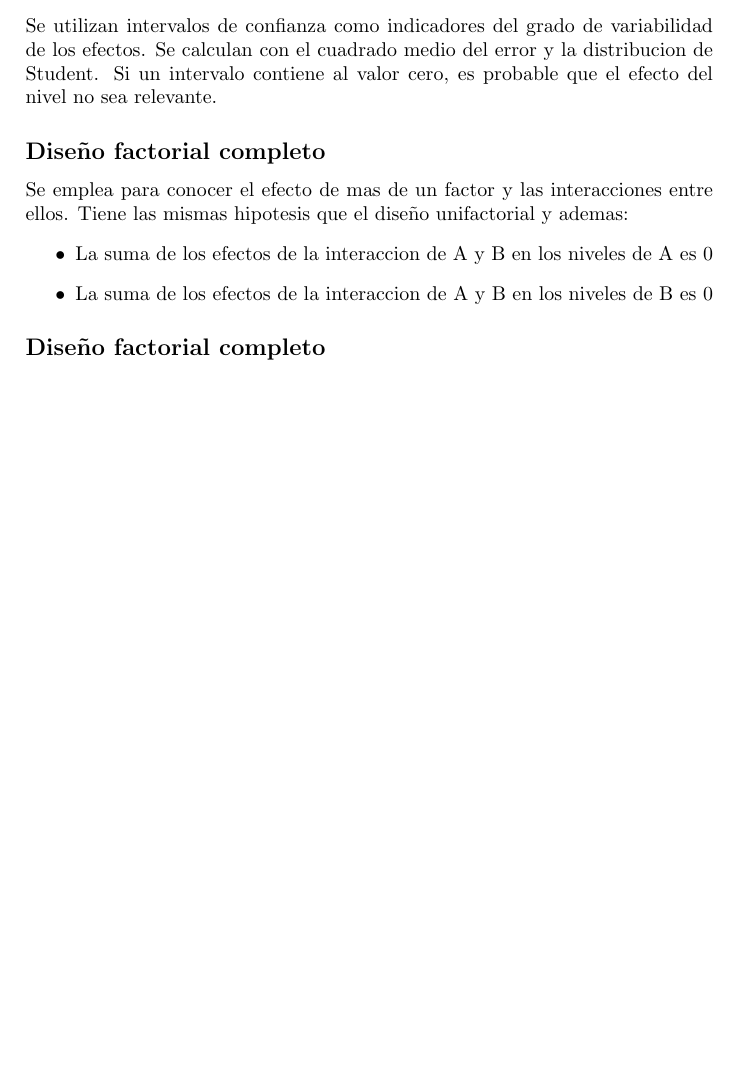
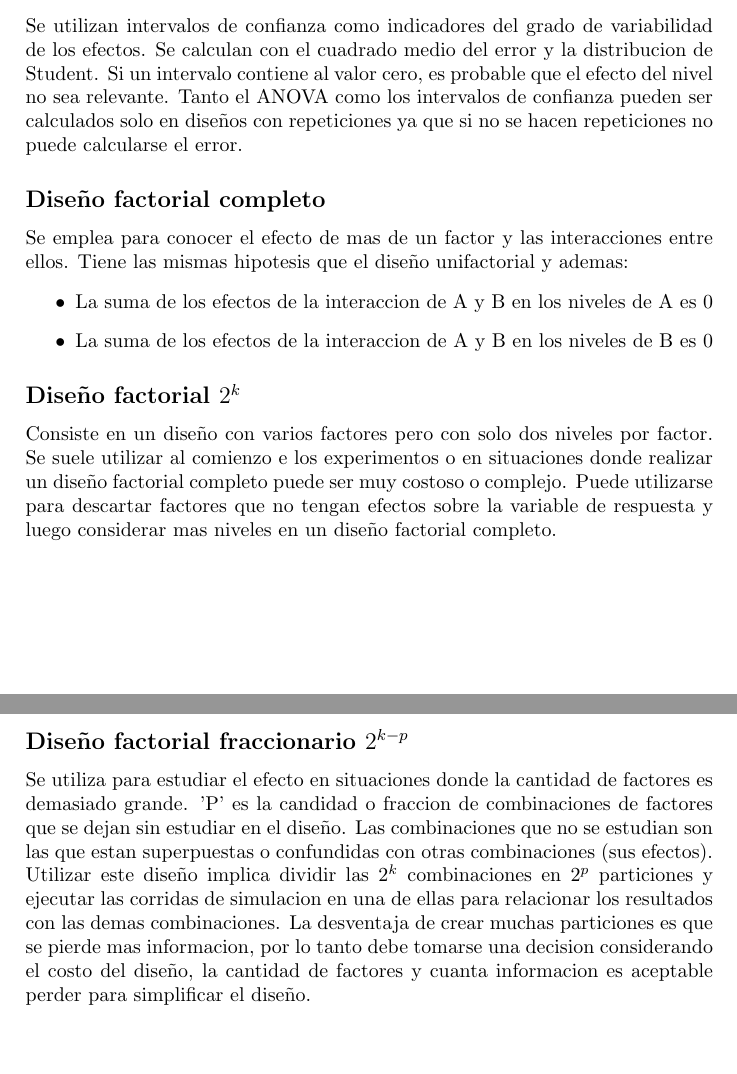
Before and after one commit to francougo/Resumen-Simulacion, a LaTeX CV (Resumen.tex): part of page 8 of 8 before the commit and two parts of pages 8 and 9 of 9 after it, the two joined at a grey line, cut so that both start at the same text, the shorter picture padded with empty space. Compiled offline with pdfLaTeX.

Commit message:
hasta 2kp falta libro

```diff
--- a/Resumen.tex
+++ b/Resumen.tex
@@ -319,6 +319,8 @@ cumple la hipotesis nula, comparandola con una tabla.
 Se utilizan intervalos de confianza como indicadores del grado de variabilidad de los efectos.
 Se calculan con el cuadrado medio del error y la distribucion de Student. Si un intervalo
 contiene al valor cero, es probable que el efecto del nivel no sea relevante.
+Tanto el ANOVA como los intervalos de confianza pueden ser calculados solo en diseños con
+repeticiones ya que si no se hacen repeticiones no puede calcularse el error.
 
 \subsection*{Diseño factorial completo}
 Se emplea para conocer el efecto de mas de un factor y las interacciones entre ellos.
@@ -328,6 +330,23 @@ Tiene las mismas hipotesis que el diseño unifactorial y ademas:
     \item La suma de los efectos de la interaccion de A y B en los niveles de B es 0
 \end{itemize}
 
-\subsection*{Diseño factorial completo}
+\subsection*{Diseño factorial $2^k$}
+Consiste en un diseño con varios factores pero con solo dos niveles por factor.
+Se suele utilizar al comienzo e los experimentos o en situaciones donde realizar un
+diseño factorial completo puede ser muy costoso o complejo. Puede utilizarse para descartar
+factores que no tengan efectos sobre la variable de respuesta y luego considerar mas niveles
+en un diseño factorial completo.
+
+\subsection*{Diseño factorial fraccionario $2^{k-p}$}
+Se utiliza para estudiar el efecto en situaciones donde la cantidad de factores es demasiado
+grande. 'P' es la candidad o fraccion de combinaciones de factores que se dejan sin estudiar
+en el diseño.
+Las combinaciones que no se estudian son las que estan superpuestas o confundidas con otras
+combinaciones (sus efectos).
+Utilizar este diseño implica dividir las $2^k$ combinaciones en $2^p$ particiones y ejecutar
+las corridas de simulacion en una de ellas para relacionar los resultados con las demas combinaciones.
+La desventaja de crear muchas particiones es que se pierde mas informacion, por lo tanto debe
+tomarse una decision considerando el costo del diseño, la cantidad de factores y cuanta informacion
+es aceptable perder para simplificar el diseño.
 
 \end{document}
```
